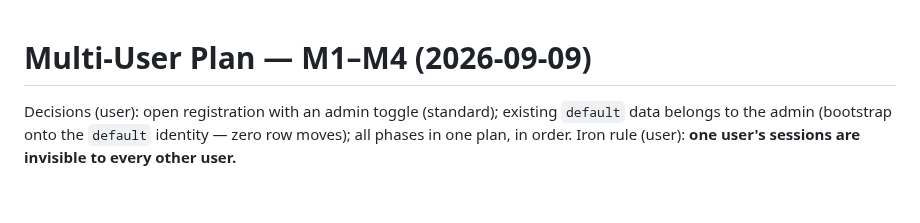
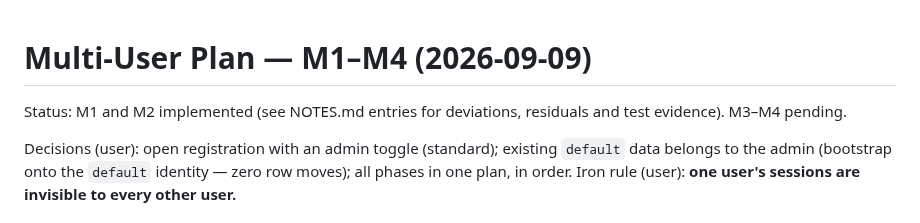
Before and after one commit to selfhoster-sh/piSynapse, a Markdown page: docs/multiuser-plan-2026-09-09.md, the part around the change. Drawn GitHub-style; blank space fills up the shorter version.

Commit message:
docs: multi-user plan status (M1+M2 done)

```diff
--- a/docs/multiuser-plan-2026-09-09.md
+++ b/docs/multiuser-plan-2026-09-09.md
@@ -1,4 +1,7 @@
 # Multi-User Plan — M1–M4 (2026-09-09)
+
+Status: M1 and M2 implemented (see NOTES.md entries for deviations,
+residuals and test evidence). M3–M4 pending.
 
 Decisions (user): open registration with an admin toggle (standard);
 existing `default` data belongs to the admin (bootstrap onto the `default`
```
